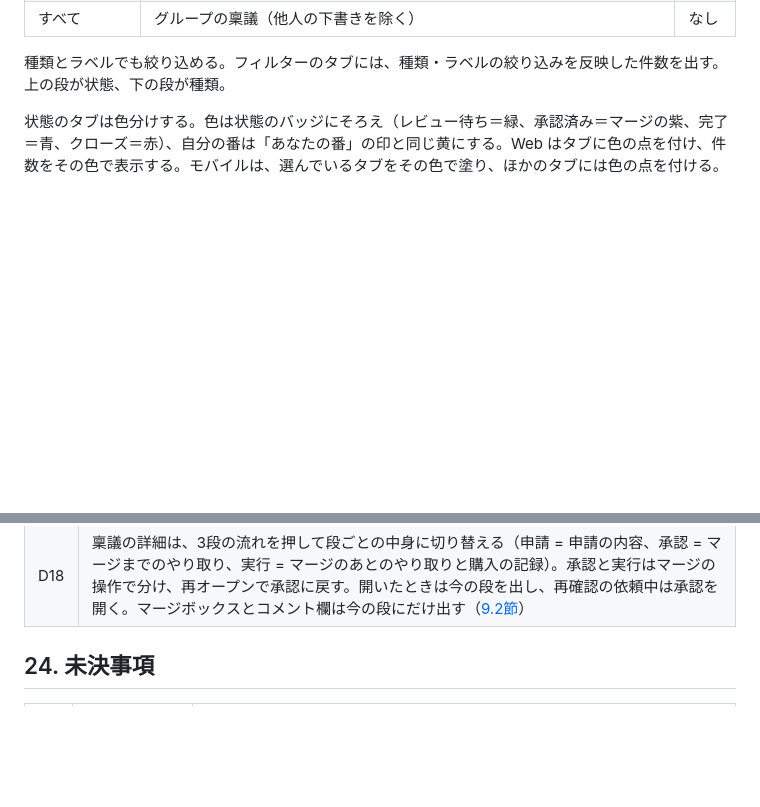
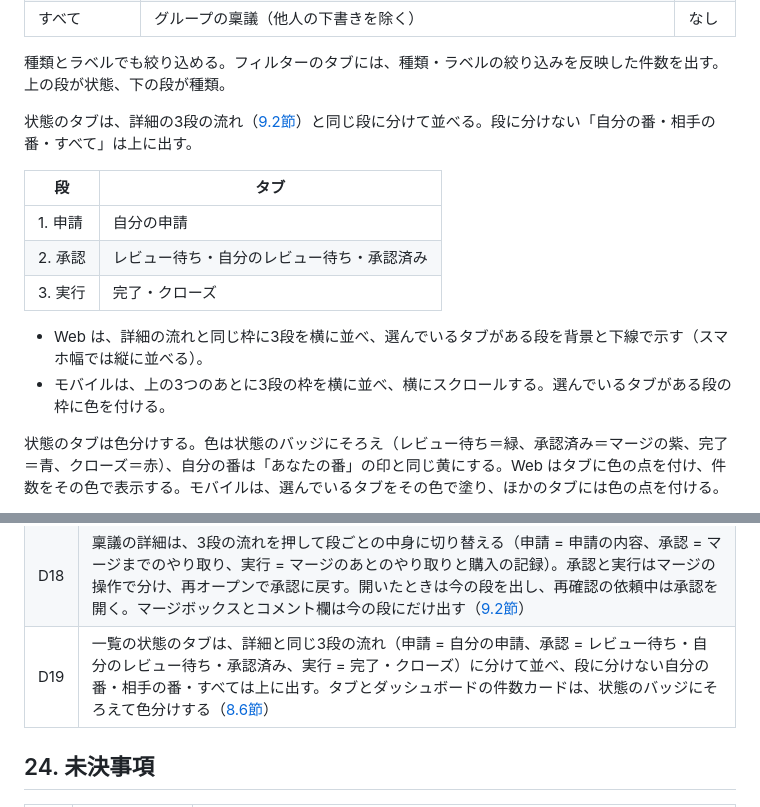
Before and after one commit to makoto-kamimura/docker_expense_management, a Markdown page: readme.md, 2 parts joined by grey strips. Rendered like a GitHub page; blank space fills up the shorter version.

Commit message:
一覧の状態のタブを3段の流れに分ける仕様をドキュメントにまとめる
- readme: 一覧とフィルター（8.6節。段ごとのタブの表と、Web・モバイルの見え方）、決定事項 D19
- 残タスクに完了した項目を追加

Co-Authored-By: Claude Opus 5.5 <noreply@anthropic.com>

```diff
--- a/readme.md
+++ b/readme.md
@@ -425,6 +425,17 @@ GitHub の Pull Request の考え方を、家庭内の高額な購入の判断
 | すべて | グループの稟議（他人の下書きを除く） | なし |
 
 種類とラベルでも絞り込める。フィルターのタブには、種類・ラベルの絞り込みを反映した件数を出す。上の段が状態、下の段が種類。
+
+状態のタブは、詳細の3段の流れ（[9.2節](#92-レビューの画面)）と同じ段に分けて並べる。段に分けない「自分の番・相手の番・すべて」は上に出す。
+
+| 段 | タブ |
+|---|---|
+| 1. 申請 | 自分の申請 |
+| 2. 承認 | レビュー待ち・自分のレビュー待ち・承認済み |
+| 3. 実行 | 完了・クローズ |
+
+- Web は、詳細の流れと同じ枠に3段を横に並べ、選んでいるタブがある段を背景と下線で示す（スマホ幅では縦に並べる）。
+- モバイルは、上の3つのあとに3段の枠を横に並べ、横にスクロールする。選んでいるタブがある段の枠に色を付ける。
 
 状態のタブは色分けする。色は状態のバッジにそろえ（レビュー待ち＝緑、承認済み＝マージの紫、完了＝青、クローズ＝赤）、自分の番は「あなたの番」の印と同じ黄にする。Web はタブに色の点を付け、件数をその色で表示する。モバイルは、選んでいるタブをその色で塗り、ほかのタブには色の点を付ける。
 
@@ -1106,6 +1117,7 @@ EXPO_PUBLIC_API_BASE_URL=http://localhost:8082 npx expo start   # iOS Simulator
 | D16 | 流れは「誰かが申請 → 誰かが承認 → 誰かが行動」を基本にする。行動する人は稟議ごとの担当者（GitHub の Assignees。いなければ申請者）とし、マージ済みのボールと「購入済みにする」を担当者に移す。会話は GitHub のタイムラインの見た目のまま、コメントに「返事のお願い」を付けてボールを渡せるようにし、返事のお願い・返事・担当者になった・完了の報告も通知する（D15 の「コメントは知らせない」は、ふつうのコメントについてだけ残す）。詳細画面は自動で読み直し、リアルタイムの配信は使わない |
 | D17 | 稟議の一覧の行は「タイトル」と「状態・申請者・レビュアー・担当者・更新日時」の2段にし、種類・ラベル・申請番号は出さない（絞り込みは上のタブと、詳細・ダッシュボードのラベルから）。ダッシュボードの一番上には、ボールを持っている稟議（あなたの対応が必要な稟議）を置く（[8.6節](#86-一覧とフィルター)・[第13章](#13-ダッシュボード)） |
 | D18 | 稟議の詳細は、3段の流れを押して段ごとの中身に切り替える（申請 = 申請の内容、承認 = マージまでのやり取り、実行 = マージのあとのやり取りと購入の記録）。承認と実行はマージの操作で分け、再オープンで承認に戻す。開いたときは今の段を出し、再確認の依頼中は承認を開く。マージボックスとコメント欄は今の段にだけ出す（[9.2節](#92-レビューの画面)） |
+| D19 | 一覧の状態のタブは、詳細と同じ3段の流れ（申請 = 自分の申請、承認 = レビュー待ち・自分のレビュー待ち・承認済み、実行 = 完了・クローズ）に分けて並べ、段に分けない自分の番・相手の番・すべては上に出す。タブとダッシュボードの件数カードは、状態のバッジにそろえて色分けする（[8.6節](#86-一覧とフィルター)） |
 
 ## 24. 未決事項
 
```
Also changed, not shown: docs/tasks/task.md (+1 -0 lines).
